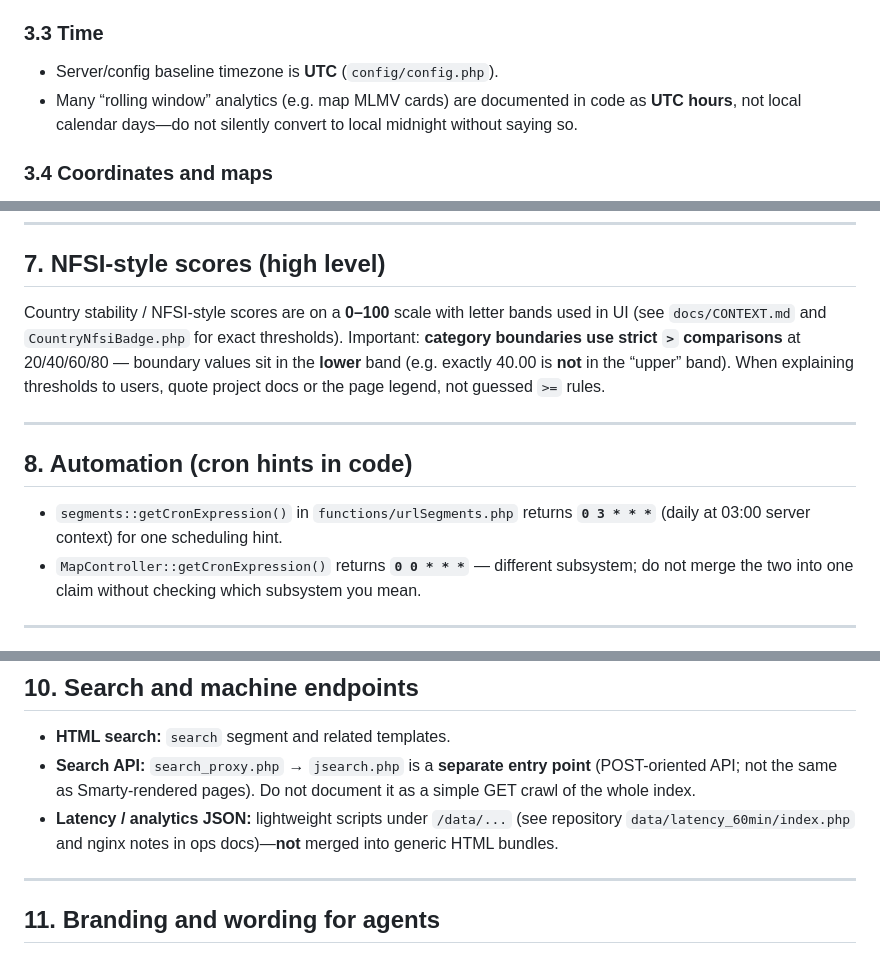
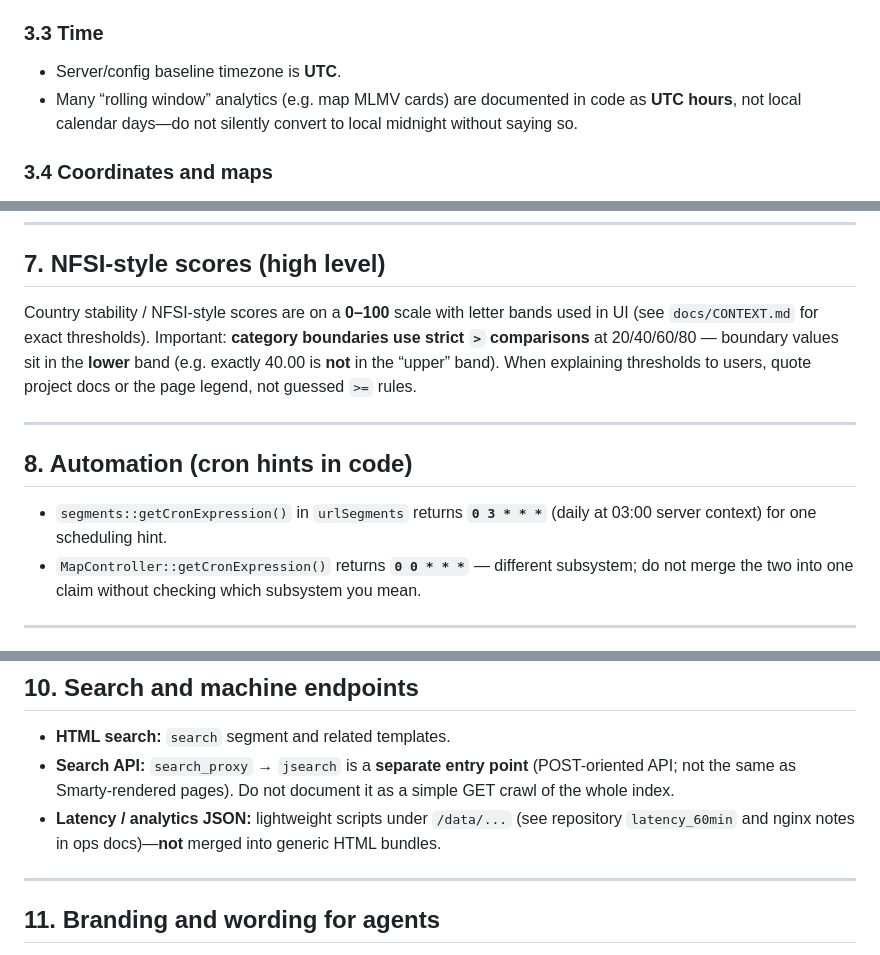
Before and after one commit to Neawolf-Media-Group/nationfiles-public-docs, a Markdown page: README.md, 3 parts joined by grey strips. Rendered like a GitHub page.

```diff
--- a/README.md
+++ b/README.md
@@ -148,7 +148,7 @@ Default content language in config is **English** (`en`); users can switch via t
 
 ### 3.3 Time
 
-- Server/config baseline timezone is **UTC** (`config/config.php`).
+- Server/config baseline timezone is **UTC**.
 - Many “rolling window” analytics (e.g. map MLMV cards) are documented in code as **UTC hours**, not local calendar days—do not silently convert to local midnight without saying so.
 
 ### 3.4 Coordinates and maps
@@ -215,13 +214,13 @@ Below are **first-level** segments with real `templates/pages/<segment>/` or equ
 
 ## 7. NFSI-style scores (high level)
 
-Country stability / NFSI-style scores are on a **0–100** scale with letter bands used in UI (see `docs/CONTEXT.md` and `CountryNfsiBadge.php` for exact thresholds). Important: **category boundaries use strict `>` comparisons** at 20/40/60/80 — boundary values sit in the **lower** band (e.g. exactly 40.00 is **not** in the “upper” band). When explaining thresholds to users, quote project docs or the page legend, not guessed `>=` rules.
+Country stability / NFSI-style scores are on a **0–100** scale with letter bands used in UI (see `docs/CONTEXT.md` for exact thresholds). Important: **category boundaries use strict `>` comparisons** at 20/40/60/80 — boundary values sit in the **lower** band (e.g. exactly 40.00 is **not** in the “upper” band). When explaining thresholds to users, quote project docs or the page legend, not guessed `>=` rules.
 
 ---
 
 ## 8. Automation (cron hints in code)
 
-- `segments::getCronExpression()` in `functions/urlSegments.php` returns **`0 3 * * *`** (daily at 03:00 server context) for one scheduling hint.
+- `segments::getCronExpression()` in `urlSegments` returns **`0 3 * * *`** (daily at 03:00 server context) for one scheduling hint.
 - `MapController::getCronExpression()` returns **`0 0 * * *`** — different subsystem; do not merge the two into one claim without checking which subsystem you mean.
 
 ---
@@ -237,8 +236,8 @@ Country stability / NFSI-style scores are on a **0–100** scale with letter ban
 ## 10. Search and machine endpoints
 
 - **HTML search:** `search` segment and related templates.
-- **Search API:** `search_proxy.php` → `jsearch.php` is a **separate entry point** (POST-oriented API; not the same as Smarty-rendered pages). Do not document it as a simple GET crawl of the whole index.
-- **Latency / analytics JSON:** lightweight scripts under `/data/...` (see repository `data/latency_60min/index.php` and nginx notes in ops docs)—**not** merged into generic HTML bundles.
+- **Search API:** `search_proxy` → `jsearch` is a **separate entry point** (POST-oriented API; not the same as Smarty-rendered pages). Do not document it as a simple GET crawl of the whole index.
+- **Latency / analytics JSON:** lightweight scripts under `/data/...` (see repository `latency_60min` and nginx notes in ops docs)—**not** merged into generic HTML bundles.
 
 ---
 
```
Also changed, not shown: other parts of README.md (+0 -1 lines).
